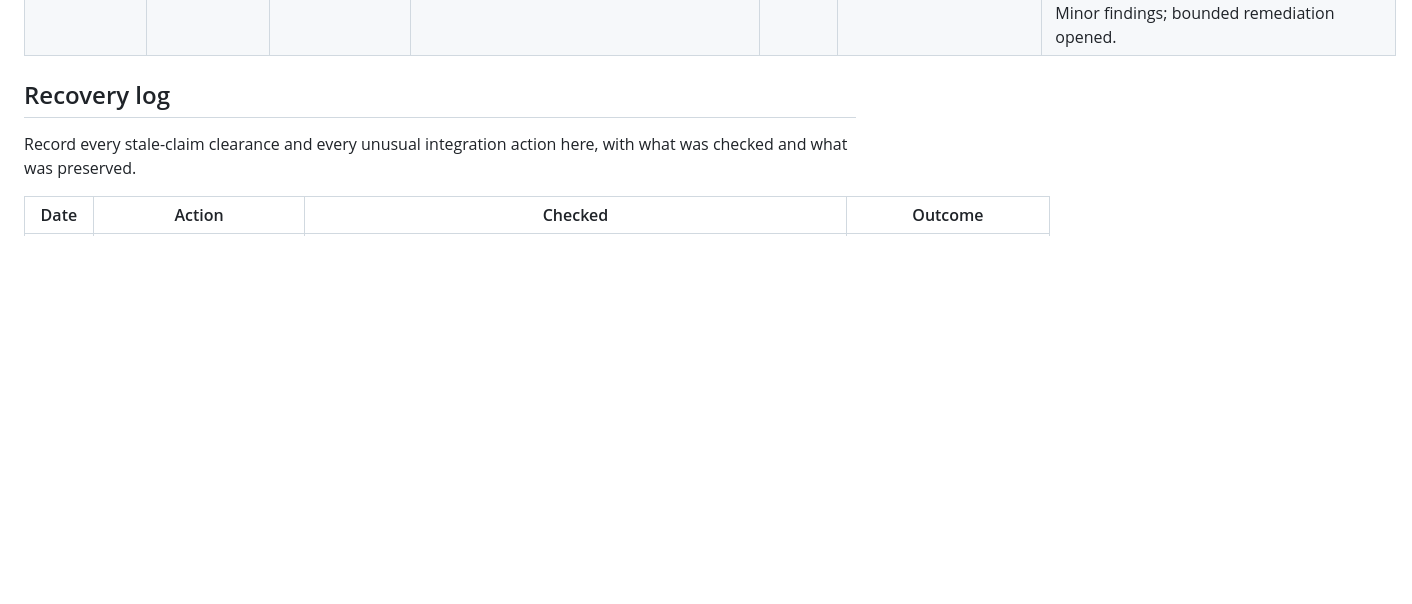
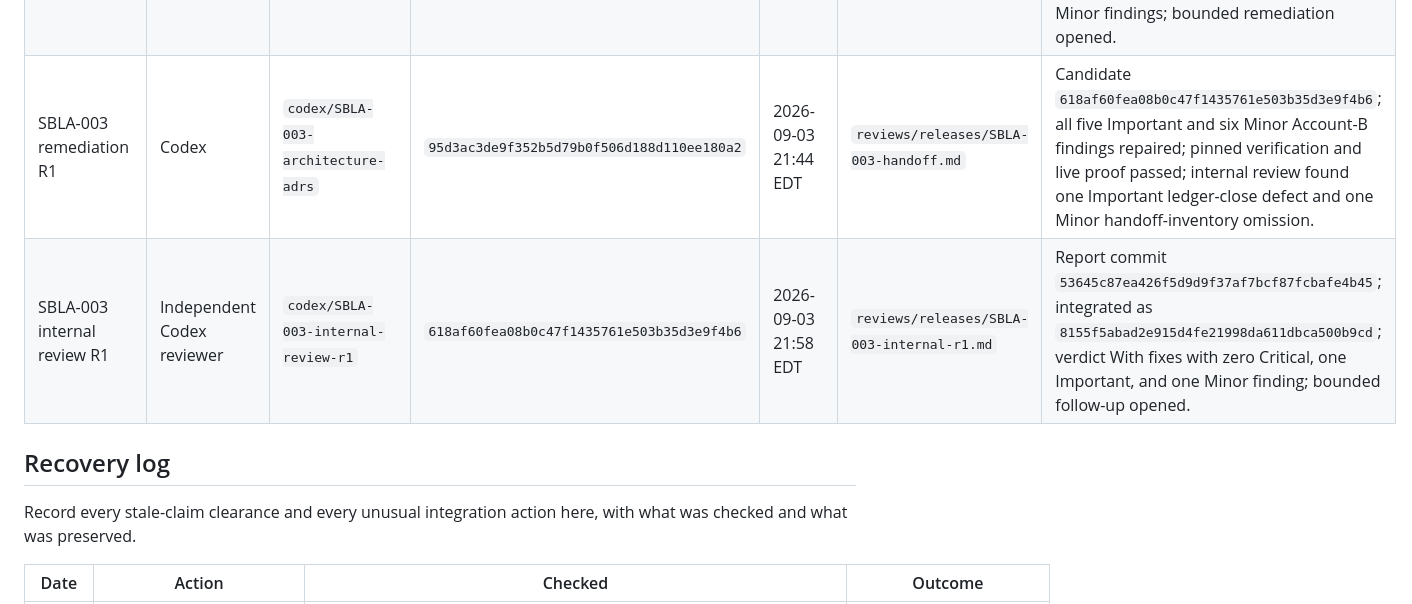
Before and after one commit to FrankieBiz/science-lifting-atlas, a Markdown page: docs/runbooks/current-work.md, the part around one of its changes. GitHub-like rendering; blank space fills up the shorter version.

Commit message:
docs: open SBLA-003 internal review remediation

```diff
--- a/docs/runbooks/current-work.md
+++ b/docs/runbooks/current-work.md
@@ -56,6 +55,8 @@ Expected handoff, and Paths owned.
 | SBLA-003 spec remediation         | Codex                       | `codex/SBLA-003-architecture-adrs`     | `e8fe598a5899656db1c816bef4b8a996c1546383` | 2026-09-01 19:38 EDT | `reviews/releases/SBLA-003-handoff.md`                           | Handoff candidate `627f8360d02d05050872f3615ea98345eb33f1c1`; all four Important and two Minor compliance findings repaired; 17 provider URLs, two-report capacity arithmetic, pinned verification, and Chromium E2E pass; independent Claude Review and owner ADR approval remain.                                                            |
 | SBLA-003 code-quality remediation | Codex                       | `codex/SBLA-003-architecture-adrs`     | `16fda3b24b5f9905ded03cec4da7b86391ef00ab` | 2026-09-02 15:13 EDT | `reviews/releases/SBLA-003-handoff.md`                           | Implementation `eed479e7b28bafdfeeea534fa868e67ce34474bb`; handoff `0f55b09ff2d286b0a2c3c3725d91b5f0ec037e34`; two Important and four Minor harness/docs findings repaired; 47 unit and 11 portability tests plus Chromium E2E pass; artifact manifest/live proof unchanged; code-quality re-review, Claude Review, and owner approval remain. |
 | SBLA-003 review R1                | Claude Review (account B)   | `claude-review/SBLA-003-r1`            | `c9c9fbe96c2af2ae2a0f57b22c647b6bf6073203` | 2026-09-02 16:00 EDT | `reviews/releases/SBLA-003-r1.md`                                | Claude-authored report commit `4e1c0b8182beb20a97ade4c5f7ddca5aaedb2c59`; integrated as `95d3ac3de9f352b5d79b0f506d188d110ee180a2`; trusted exact-path boundary passed; overall FAIL with five Important and six Minor findings; bounded remediation opened.                                                                                   |
+| SBLA-003 remediation R1           | Codex                       | `codex/SBLA-003-architecture-adrs`     | `95d3ac3de9f352b5d79b0f506d188d110ee180a2` | 2026-09-03 21:44 EDT | `reviews/releases/SBLA-003-handoff.md`                           | Candidate `618af60fea08b0c47f1435761e503b35d3e9f4b6`; all five Important and six Minor Account-B findings repaired; pinned verification and live proof passed; internal review found one Important ledger-close defect and one Minor handoff-inventory omission.                                                                               |
+| SBLA-003 internal review R1       | Independent Codex reviewer  | `codex/SBLA-003-internal-review-r1`    | `618af60fea08b0c47f1435761e503b35d3e9f4b6` | 2026-09-03 21:58 EDT | `reviews/releases/SBLA-003-internal-r1.md`                       | Report commit `53645c87ea426f5d9d9f37af7bcf87fcbafe4b45`; integrated as `8155f5abad2e915d4fe21998da611dbca500b9cd`; verdict With fixes with zero Critical, one Important, and one Minor finding; bounded follow-up opened.                                                                                                                     |
 
 ## Recovery log
 
```
Also changed, not shown: other parts of docs/runbooks/current-work.md (+3 -4 lines).
